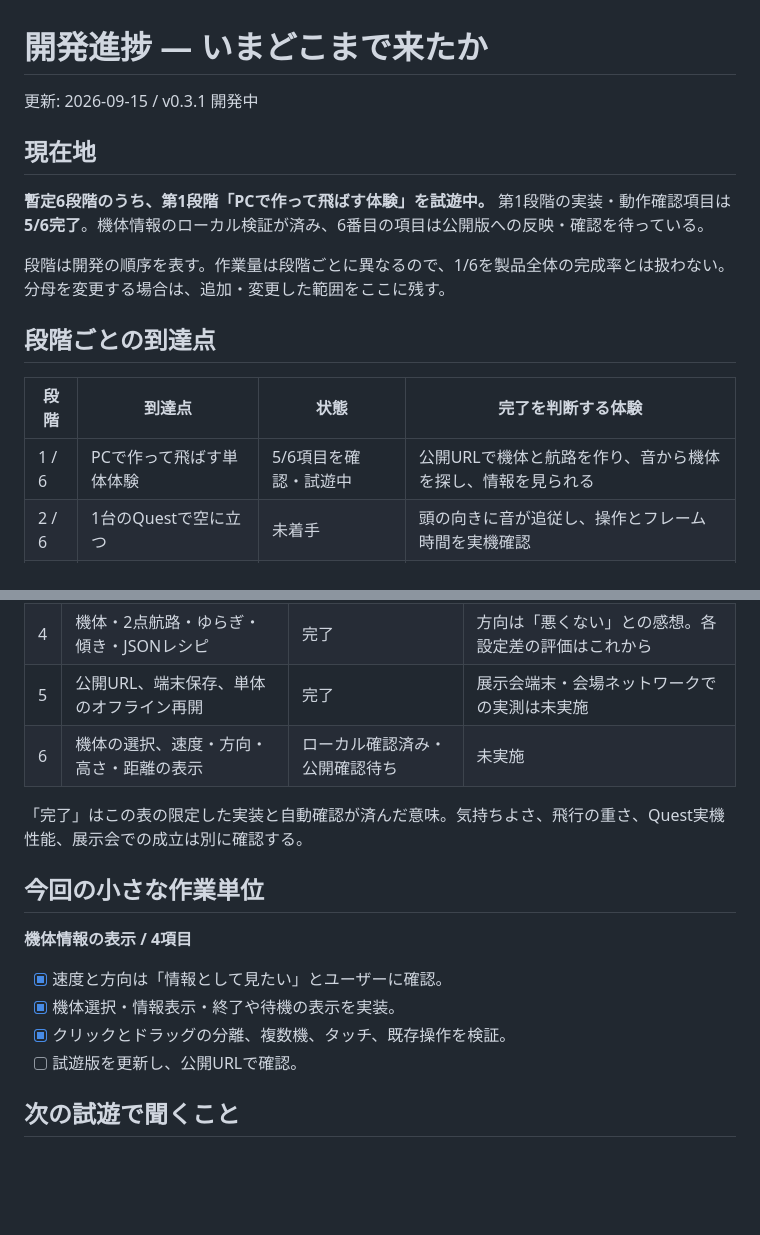
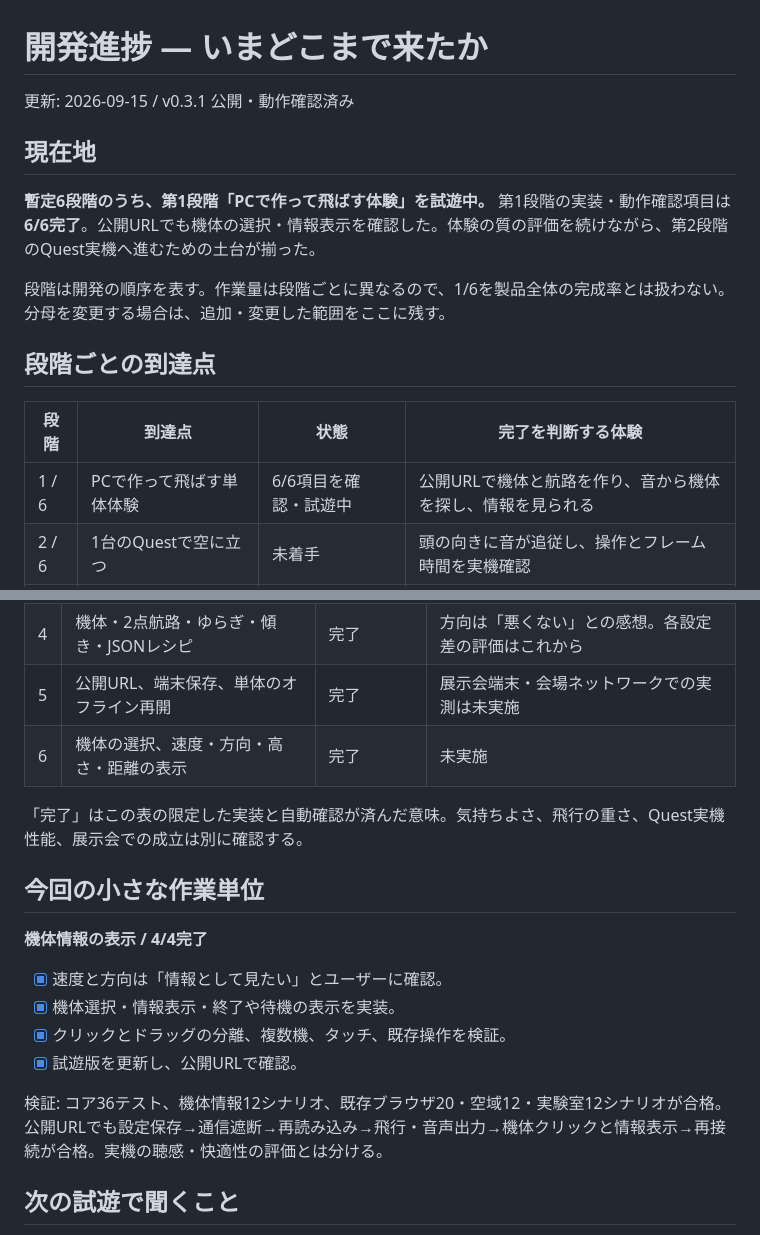
Before and after one commit to toM7x7/airplanevoice, a Markdown page: docs/progress-overview.md, 2 parts joined by grey strips. Rendered like a GitHub page; blank space fills up the shorter version.

```diff
--- a/docs/progress-overview.md
+++ b/docs/progress-overview.md
@@ -1,10 +1,10 @@
 # 開発進捗 — いまどこまで来たか
 
-更新: 2026-09-15 / v0.3.1 開発中
+更新: 2026-09-15 / v0.3.1 公開・動作確認済み
 
 ## 現在地
 
-**暫定6段階のうち、第1段階「PCで作って飛ばす体験」を試遊中。** 第1段階の実装・動作確認項目は **5/6完了**。機体情報のローカル検証が済み、6番目の項目は公開版への反映・確認を待っている。
+**暫定6段階のうち、第1段階「PCで作って飛ばす体験」を試遊中。** 第1段階の実装・動作確認項目は **6/6完了**。公開URLでも機体の選択・情報表示を確認した。体験の質の評価を続けながら、第2段階のQuest実機へ進むための土台が揃った。
 
 段階は開発の順序を表す。作業量は段階ごとに異なるので、1/6を製品全体の完成率とは扱わない。分母を変更する場合は、追加・変更した範囲をここに残す。
 
@@ -12,7 +12,7 @@
 
 | 段階 | 到達点 | 状態 | 完了を判断する体験 |
 | --- | --- | --- | --- |
-| 1 / 6 | PCで作って飛ばす単体体験 | 5/6項目を確認・試遊中 | 公開URLで機体と航路を作り、音から機体を探し、情報を見られる |
+| 1 / 6 | PCで作って飛ばす単体体験 | 6/6項目を確認・試遊中 | 公開URLで機体と航路を作り、音から機体を探し、情報を見られる |
 | 2 / 6 | 1台のQuestで空に立つ | 未着手 | 頭の向きに音が追従し、操作とフレーム時間を実機確認 |
 | 3 / 6 | 複数Questで同じ飛行を共有 | 設計のみ | 2台が同じ予定を見て、途中参加・切断復帰ができる |
 | 4 / 6 | 現実空間へ重ねる | 構想・方式未決定 | 原点と向きを合わせ、現地の同じ場所に機体が見える |
@@ -30,18 +30,20 @@
 | 3 | 1〜3機・開始間隔・聴き分け・定型管制字幕 | 完了 | 複数機の聴き疲れ・字幕量の受入は未確認 |
 | 4 | 機体・2点航路・ゆらぎ・傾き・JSONレシピ | 完了 | 方向は「悪くない」との感想。各設定差の評価はこれから |
 | 5 | 公開URL、端末保存、単体のオフライン再開 | 完了 | 展示会端末・会場ネットワークでの実測は未実施 |
-| 6 | 機体の選択、速度・方向・高さ・距離の表示 | ローカル確認済み・公開確認待ち | 未実施 |
+| 6 | 機体の選択、速度・方向・高さ・距離の表示 | 完了 | 未実施 |
 
 「完了」はこの表の限定した実装と自動確認が済んだ意味。気持ちよさ、飛行の重さ、Quest実機性能、展示会での成立は別に確認する。
 
 ## 今回の小さな作業単位
 
-**機体情報の表示 / 4項目**
+**機体情報の表示 / 4/4完了**
 
 - [x] 速度と方向は「情報として見たい」とユーザーに確認。
 - [x] 機体選択・情報表示・終了や待機の表示を実装。
 - [x] クリックとドラッグの分離、複数機、タッチ、既存操作を検証。
-- [ ] 試遊版を更新し、公開URLで確認。
+- [x] 試遊版を更新し、公開URLで確認。
+
+検証: コア36テスト、機体情報12シナリオ、既存ブラウザ20・空域12・実験室12シナリオが合格。公開URLでも設定保存→通信遮断→再読み込み→飛行・音声出力→機体クリックと情報表示→再接続が合格。実機の聴感・快適性の評価とは分ける。
 
 ## 次の試遊で聞くこと
 
```
Also changed, not shown: progress.md (+2 -1 lines).
